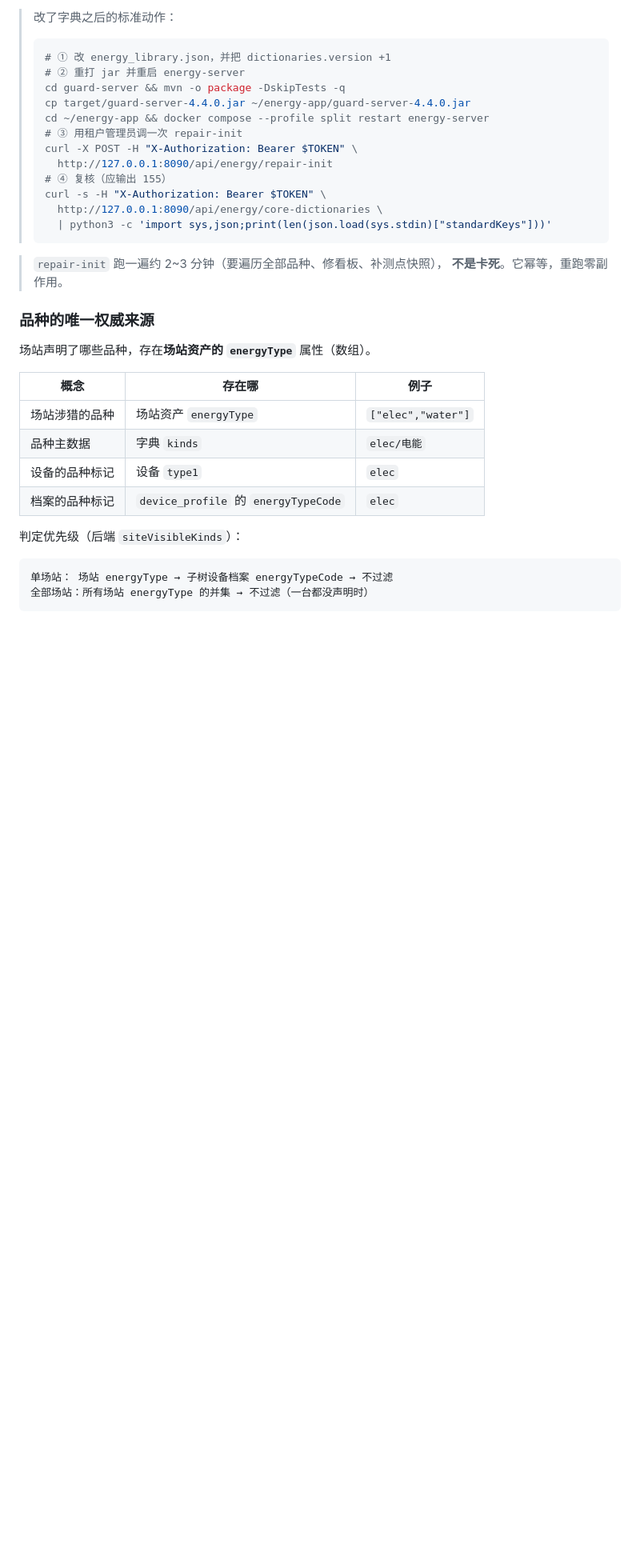
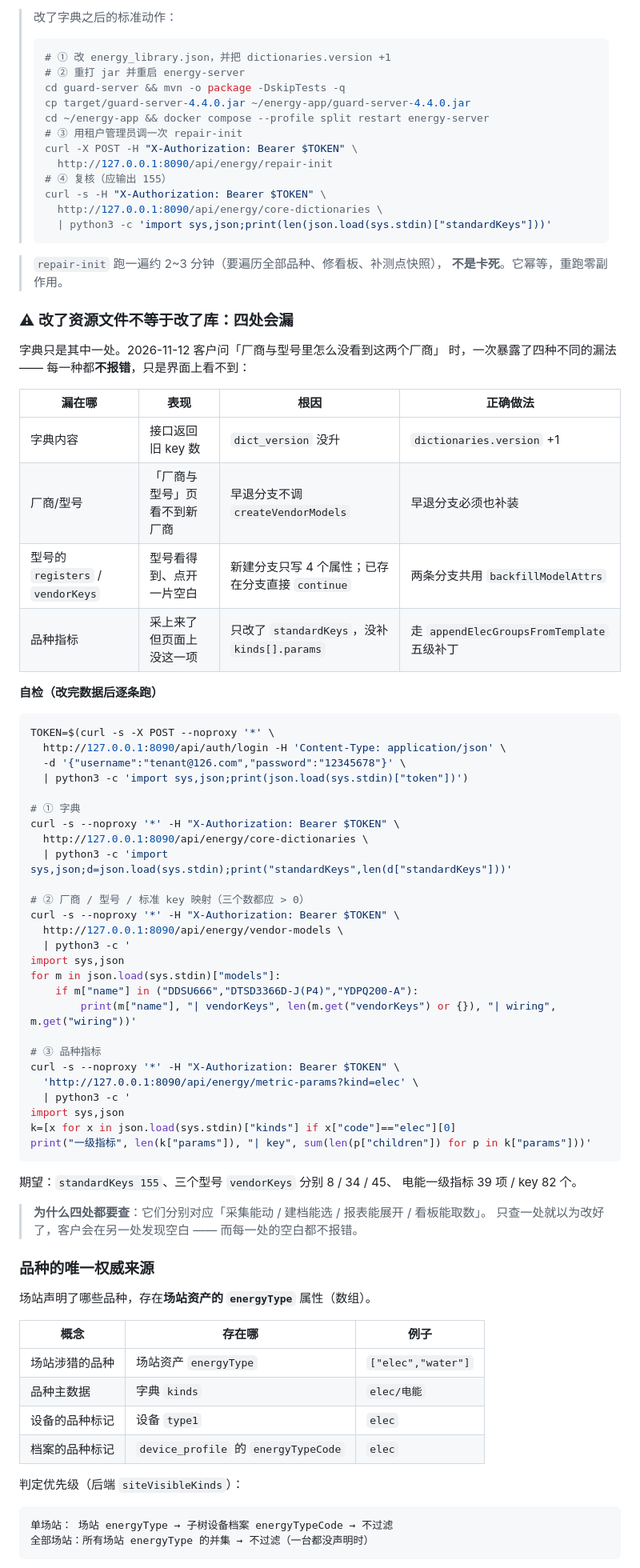
Before and after one commit to cuijinlong/guard_help, a Markdown page: content/admin/04-data-model.md, the part around one of its changes. Shown at 80% size. GitHub-like rendering; blank space fills up the shorter version.

Commit message:
手册：DDSU666 补上厂家文档依据与单位定论；新增「改了数据不等于改了库」四处自检

````diff
--- a/content/admin/04-data-model.md
+++ b/content/admin/04-data-model.md
@@ -567,6 +576,55 @@ python3 tools/rebuild-elec-keys.py           # 写回 energy_library.json
 
 > `repair-init` 跑一遍约 2~3 分钟（要遍历全部品种、修看板、补测点快照），
 > **不是卡死**。它幂等，重跑零副作用。
+
+### ⚠ 改了资源文件不等于改了库：四处会漏
+
+字典只是其中一处。2026-11-12 客户问「厂商与型号里怎么没看到这两个厂商」
+时，一次暴露了四种不同的漏法 —— 每一种都**不报错**，只是界面上看不到：
+
+| 漏在哪 | 表现 | 根因 | 正确做法 |
+| --- | --- | --- | --- |
+| 字典内容 | 接口返回旧 key 数 | `dict_version` 没升 | `dictionaries.version` +1 |
+| 厂商/型号 | 「厂商与型号」页看不到新厂商 | 早退分支不调 `createVendorModels` | 早退分支必须也补装 |
+| 型号的 `registers` / `vendorKeys` | 型号看得到、点开一片空白 | 新建分支只写 4 个属性；已存在分支直接 `continue` | 两条分支共用 `backfillModelAttrs` |
+| 品种指标 | 采上来了但页面上没这一项 | 只改了 `standardKeys`，没补 `kinds[].params` | 走 `appendElecGroupsFromTemplate` 五级补丁 |
+
+**自检（改完数据后逐条跑）**
+
+```bash
+TOKEN=$(curl -s -X POST --noproxy '*' \
+  http://127.0.0.1:8090/api/auth/login -H 'Content-Type: application/json' \
+  -d '{"username":"tenant@126.com","password":"12345678"}' \
+  | python3 -c 'import sys,json;print(json.load(sys.stdin)["token"])')
+
+# ① 字典
+curl -s --noproxy '*' -H "X-Authorization: Bearer $TOKEN" \
+  http://127.0.0.1:8090/api/energy/core-dictionaries \
+  | python3 -c 'import sys,json;d=json.load(sys.stdin);print("standardKeys",len(d["standardKeys"]))'
+
+# ② 厂商 / 型号 / 标准 key 映射（三个数都应 > 0）
+curl -s --noproxy '*' -H "X-Authorization: Bearer $TOKEN" \
+  http://127.0.0.1:8090/api/energy/vendor-models \
+  | python3 -c '
+import sys,json
+for m in json.load(sys.stdin)["models"]:
+    if m["name"] in ("DDSU666","DTSD3366D-J(P4)","YDPQ200-A"):
+        print(m["name"], "| vendorKeys", len(m.get("vendorKeys") or {}), "| wiring", m.get("wiring"))'
+
+# ③ 品种指标
+curl -s --noproxy '*' -H "X-Authorization: Bearer $TOKEN" \
+  'http://127.0.0.1:8090/api/energy/metric-params?kind=elec' \
+  | python3 -c '
+import sys,json
+k=[x for x in json.load(sys.stdin)["kinds"] if x["code"]=="elec"][0]
+print("一级指标", len(k["params"]), "| key", sum(len(p["children"]) for p in k["params"]))'
+```
+
+期望：`standardKeys 155`、三个型号 `vendorKeys` 分别 8 / 34 / 45、
+电能一级指标 39 项 / key 82 个。
+
+> **为什么四处都要查**：它们分别对应「采集能动 / 建档能选 / 报表能展开 / 看板能取数」。
+> 只查一处就以为改好了，客户会在另一处发现空白 —— 而每一处的空白都不报错。
 
 ### 品种的唯一权威来源
 
````
Also changed, not shown: other parts of content/admin/04-data-model.md (+14 -5 lines).
